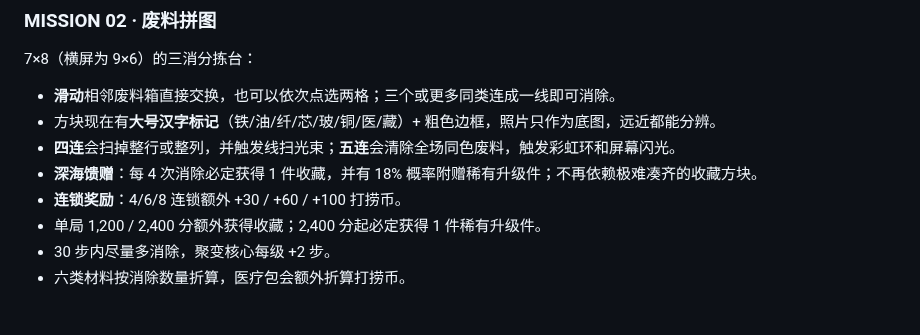
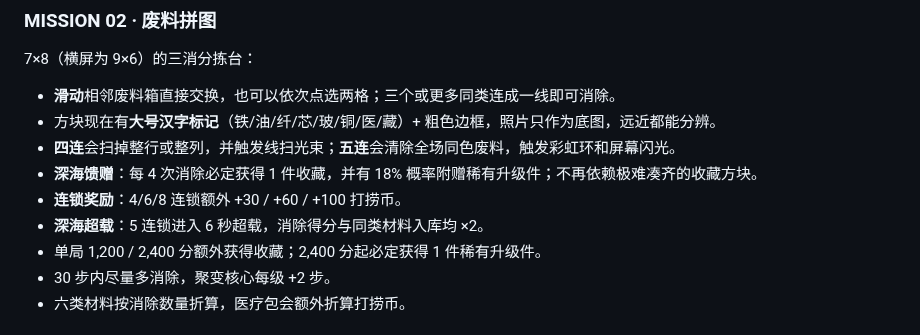
Before and after one commit to YHSome/crazy-water-world, a Markdown page: README.md, the part around the change. Rendered like a GitHub page.

Commit message:
v7.51: 废料拼图深海超载

```diff
--- a/README.md
+++ b/README.md
@@ -267,6 +267,7 @@
 - **四连**会扫掉整行或整列，并触发线扫光束；**五连**会清除全场同色废料，触发彩虹环和屏幕闪光。
 - **深海馈赠**：每 4 次消除必定获得 1 件收藏，并有 18% 概率附赠稀有升级件；不再依赖极难凑齐的收藏方块。
 - **连锁奖励**：4/6/8 连锁额外 +30 / +60 / +100 打捞币。
+- **深海超载**：5 连锁进入 6 秒超载，消除得分与同类材料入库均 ×2。
 - 单局 1,200 / 2,400 分额外获得收藏；2,400 分起必定获得 1 件稀有升级件。
 - 30 步内尽量多消除，聚变核心每级 +2 步。
 - 六类材料按消除数量折算，医疗包会额外折算打捞币。
```
